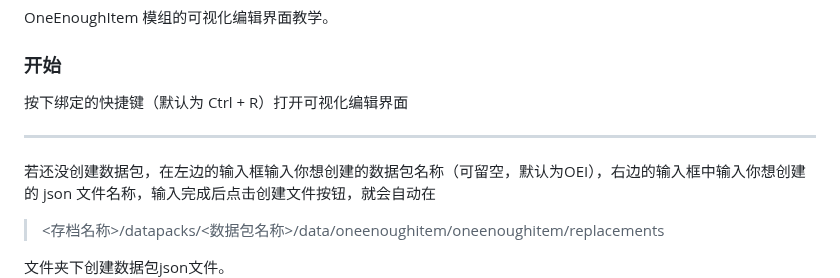
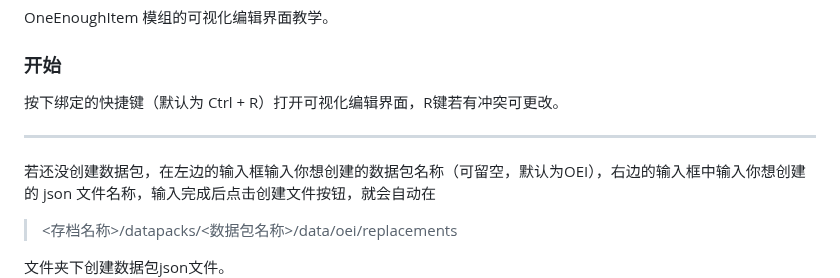
Before and after one commit to Tower-of-Sighs/OneEnoughItem, a Markdown page: HELP.md, the part around one of its changes. GitHub-like rendering.

```diff
--- a/HELP.md
+++ b/HELP.md
@@ -4,13 +4,13 @@
 OneEnoughItem 模组的可视化编辑界面教学。
 
 ### 开始
-按下绑定的快捷键（默认为 Ctrl + R）打开可视化编辑界面
+按下绑定的快捷键（默认为 Ctrl + R）打开可视化编辑界面，R键若有冲突可更改。
 
 ---
 
 若还没创建数据包，在左边的输入框输入你想创建的数据包名称（可留空，默认为OEI），右边的输入框中输入你想创建的 json 文件名称，输入完成后点击创建文件按钮，就会自动在
 
-> <存档名称>/datapacks/<数据包名称>/data/oneenoughitem/oneenoughitem/replacements
+> <存档名称>/datapacks/<数据包名称>/data/oei/replacements
 
 文件夹下创建数据包json文件。
 ![img.png](pic/img.png)
```
Also changed, not shown: other parts of HELP.md (+18 -1 lines), pic/img_1.png (added), pic/img_2.png (added).
